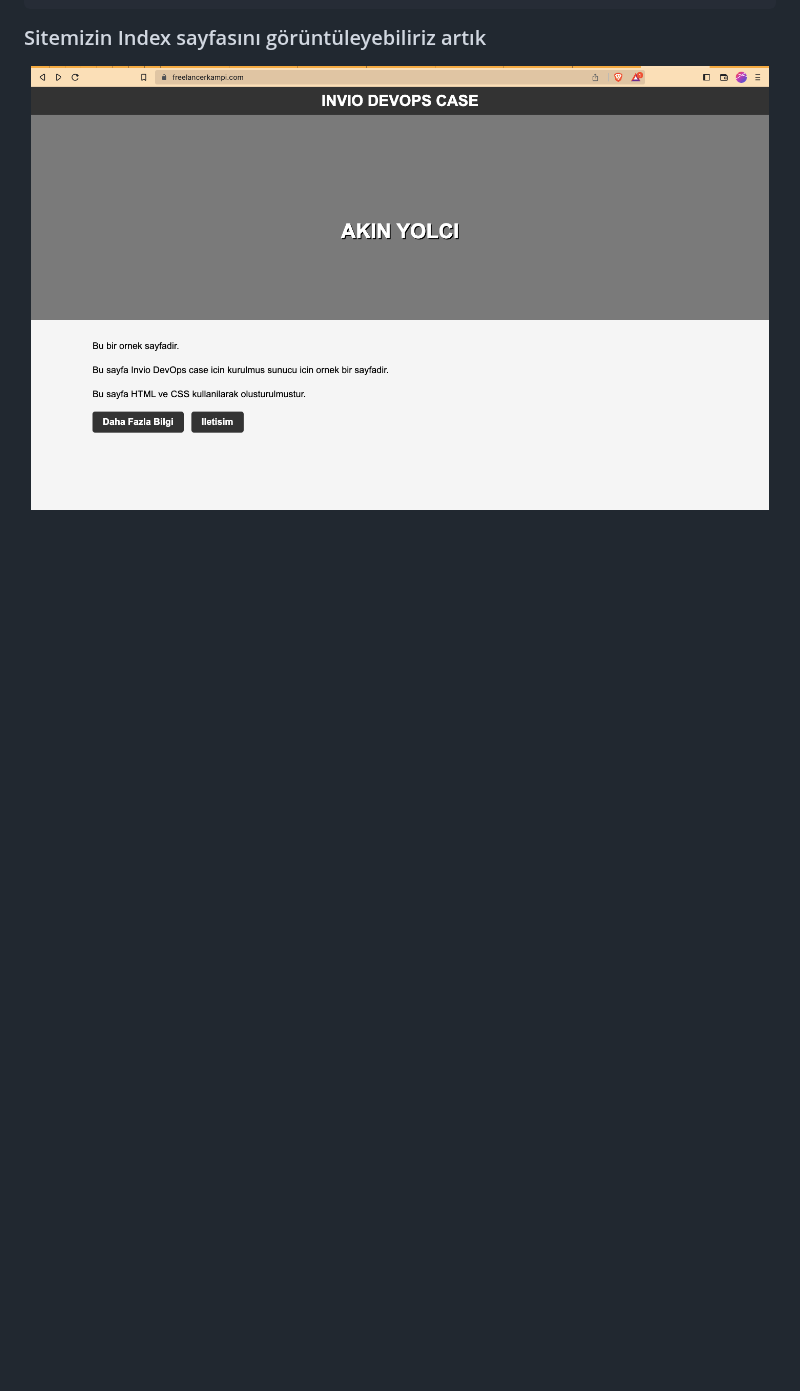
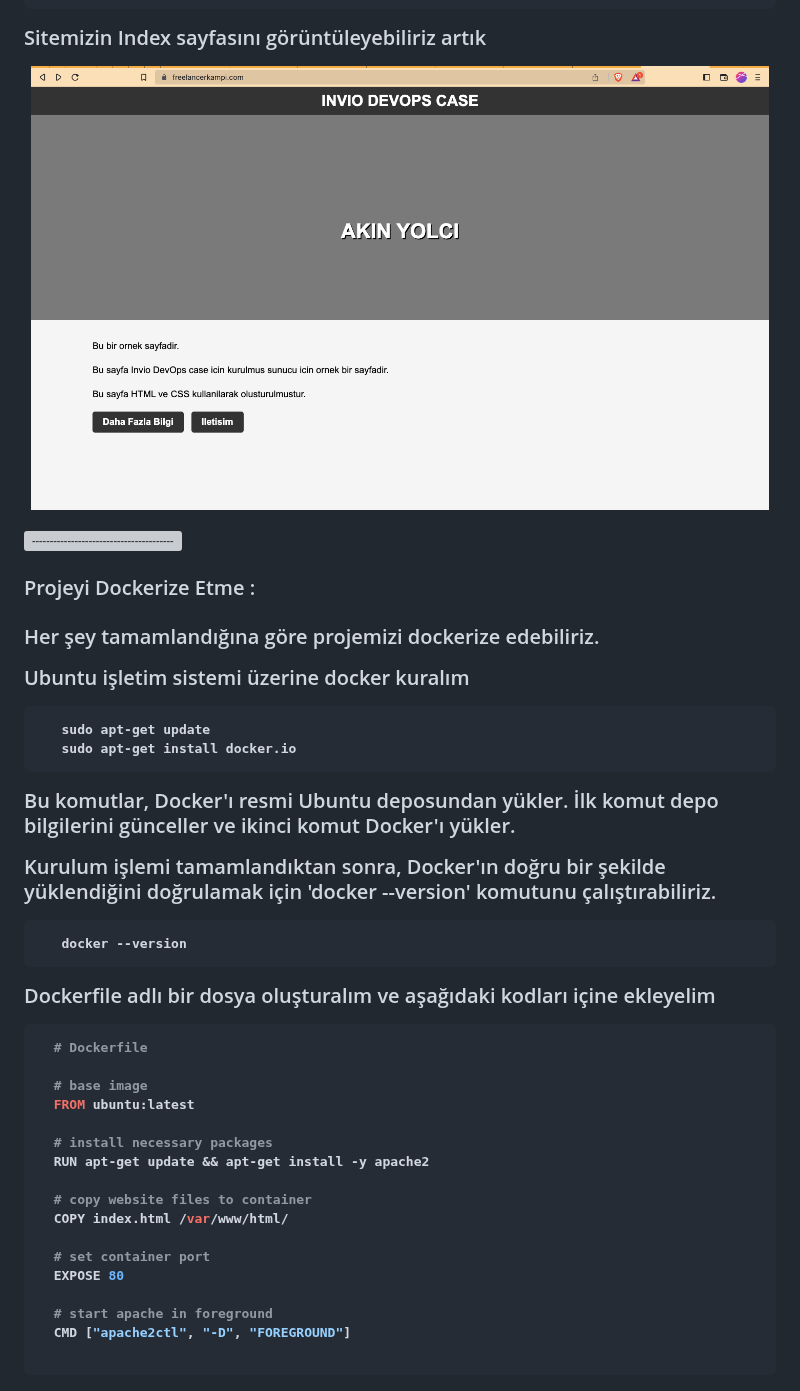
Before and after one commit to akinyolci/WebServer-GCP, a Markdown page: README.md, the part around the change. Drawn GitHub-style; blank space fills up the shorter version; grey boxes are pictures that could not be loaded.

````diff
--- a/README.md
+++ b/README.md
@@ -352,3 +352,49 @@ bozmadan diğer noktaya aktarabilir.</p>
 <p align="center">
   <img src="./img/site1.png"  width="738">
 </p>
+
+
+
+
+
+
+![-----------------------------------------------------](https://raw.githubusercontent.com/andreasbm/readme/master/assets/lines/rainbow.png)
+
+<h3 id="docker"> Projeyi Dockerize Etme :<h3/>
+
+<p> Her şey tamamlandığına göre projemizi dockerize edebiliriz. </p>
+<p> Ubuntu işletim sistemi üzerine docker kuralım </p>
+
+ ```sh
+    sudo apt-get update
+    sudo apt-get install docker.io
+ ```
+
+<p> Bu komutlar, Docker'ı resmi Ubuntu deposundan yükler. İlk komut depo bilgilerini günceller ve ikinci komut Docker'ı yükler. </p> <p> Kurulum işlemi tamamlandıktan sonra, Docker'ın doğru bir şekilde yüklendiğini doğrulamak için 'docker --version' komutunu çalıştırabiliriz. </p>
+
+ ```sh
+    docker --version
+ ```
+
+
+ <p> Dockerfile adlı bir dosya oluşturalım ve aşağıdaki kodları içine ekleyelim </p>
+
+  ```sh
+    # Dockerfile
+
+    # base image
+    FROM ubuntu:latest
+
+    # install necessary packages
+    RUN apt-get update && apt-get install -y apache2
+
+    # copy website files to container
+    COPY index.html /var/www/html/
+
+    # set container port
+    EXPOSE 80
+
+    # start apache in foreground
+    CMD ["apache2ctl", "-D", "FOREGROUND"]
+
+ ```
````
